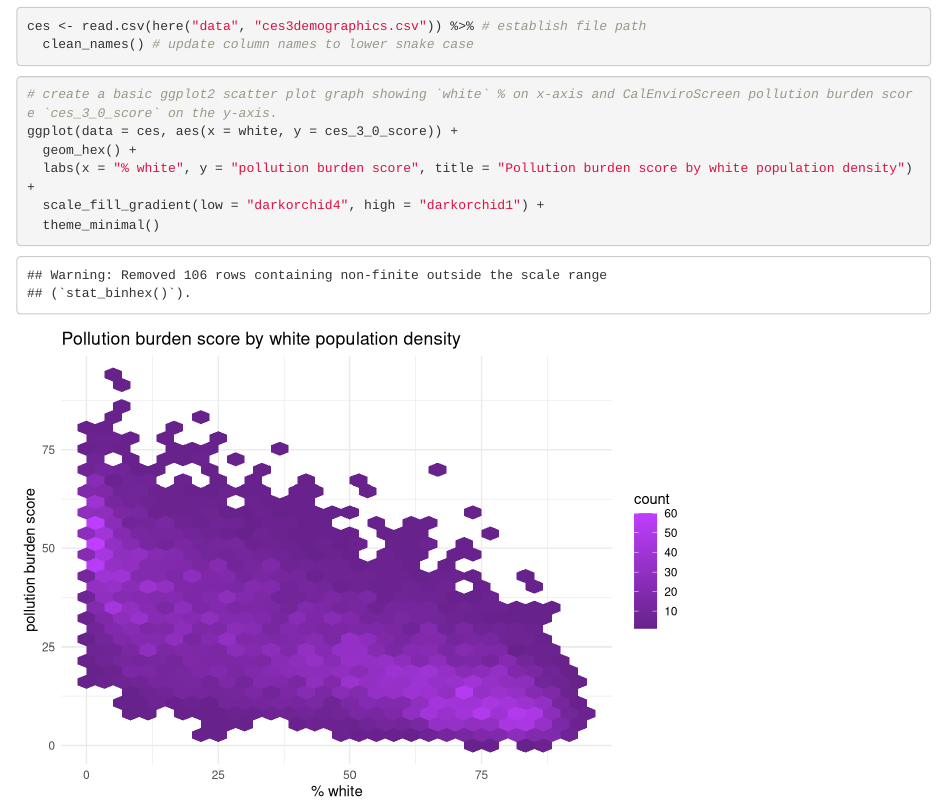
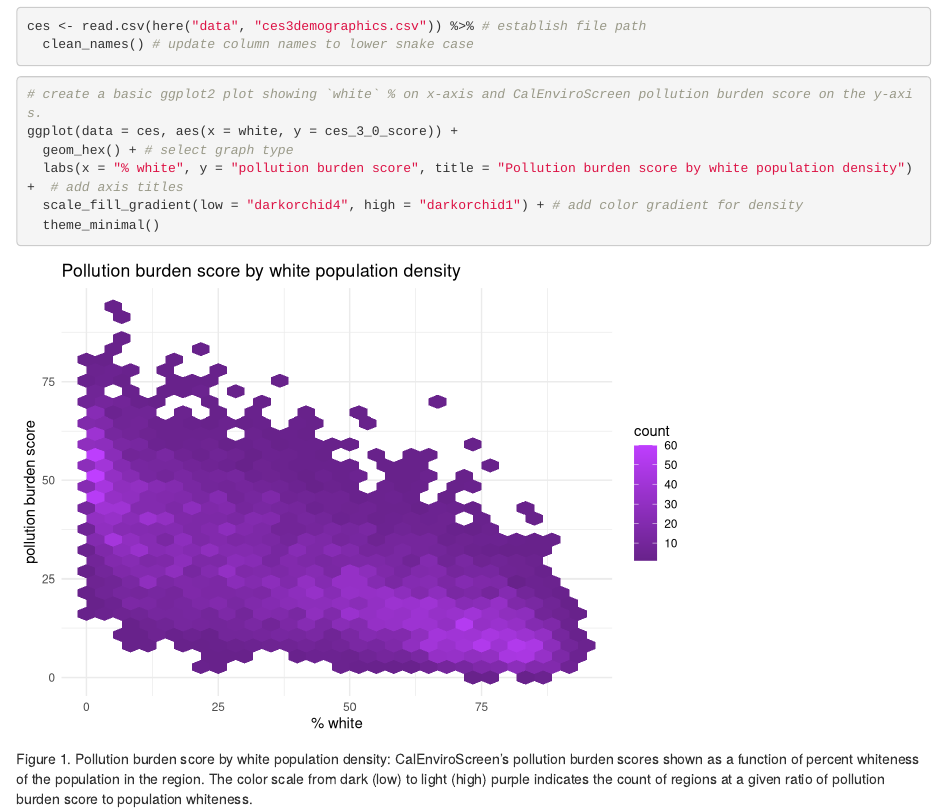
Before and after one commit to marihdec/ejscreen-group-31, an R Markdown document (src/group_31_ca_ej.Rmd): the page in a window 1100 px wide, from 170 px down. Rendered offline with R 4.5, knitr and Pandoc, with nearby package versions; column names are cleaned by a stand-in for the janitor package.

Commit message:
added figure caption, update setup chunk to remove warnings and messages

````diff
--- a/src/group_31_ca_ej.Rmd
+++ b/src/group_31_ca_ej.Rmd
@@ -22,12 +22,14 @@ ces <- read.csv(here("data", "ces3demographics.csv")) %>% # establish file path
 ```
 
 ```{r Abigail}
-# create a basic ggplot2 scatter plot graph showing `white` % on x-axis and CalEnviroScreen pollution burden score `ces_3_0_score` on the y-axis.
+# create a basic ggplot2 plot showing `white` % on x-axis and CalEnviroScreen pollution burden score on the y-axis.
 ggplot(data = ces, aes(x = white, y = ces_3_0_score)) +
-  geom_hex() +
-  labs(x = "% white", y = "pollution burden score", title = "Pollution burden score by white population density") +
-  scale_fill_gradient(low = "darkorchid4", high = "darkorchid1") +
+  geom_hex() + # select graph type
+  labs(x = "% white", y = "pollution burden score", title = "Pollution burden score by white population density") +  # add axis titles
+  scale_fill_gradient(low = "darkorchid4", high = "darkorchid1") + # add color gradient for density
   theme_minimal()
 
 
 ```
+
+Figure 1. Pollution burden score by white population density: CalEnviroScreen's pollution burden scores shown as a function of percent whiteness of the population in the region. The color scale from dark (low) to light (high) purple indicates the count of regions at a given ratio of pollution burden score to population whiteness.
````
Also changed, not shown: src/group_31_ca_ej.Rmd (4 more changed lines).
